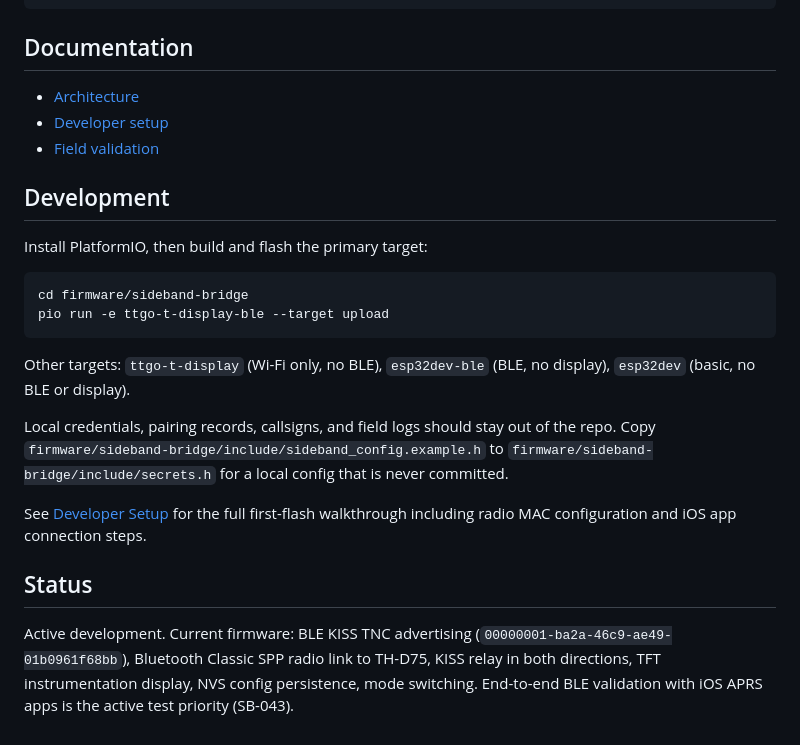
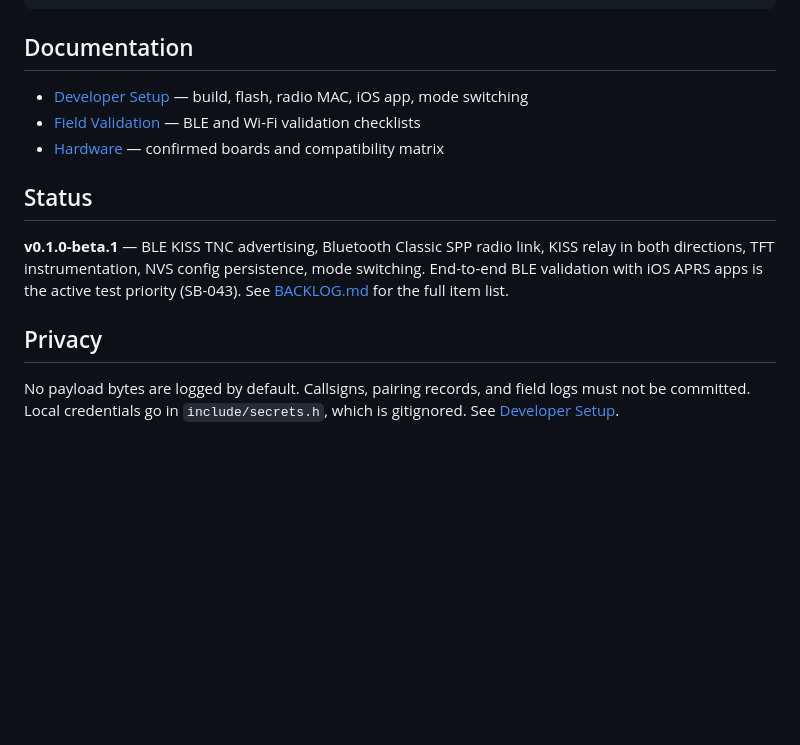
Before and after one commit to jfergs/Sideband, a Markdown page: README.md, the part around one of its changes. GitHub-like rendering; blank space fills up the shorter version.

````diff
--- a/README.md
+++ b/README.md
@@ -73,33 +82,19 @@ references/
 
 ## Documentation
 
-- [Architecture](docs/ARCHITECTURE.md)
-- [Developer setup](docs/DEVELOPER_SETUP.md)
-- [Field validation](docs/FIELD_VALIDATION.md)
-
-## Development
-
-Install PlatformIO, then build and flash the primary target:
-
-```bash
-cd firmware/sideband-bridge
-pio run -e ttgo-t-display-ble --target upload
-```
-
-Other targets: `ttgo-t-display` (Wi-Fi only, no BLE), `esp32dev-ble` (BLE,
-no display), `esp32dev` (basic, no BLE or display).
-
-Local credentials, pairing records, callsigns, and field logs should stay out of
-the repo. Copy `firmware/sideband-bridge/include/sideband_config.example.h`
-to `firmware/sideband-bridge/include/secrets.h` for a local config that is
-never committed.
-
-See [Developer Setup](docs/DEVELOPER_SETUP.md) for the full first-flash
-walkthrough including radio MAC configuration and iOS app connection steps.
+- [Developer Setup](docs/DEVELOPER_SETUP.md) — build, flash, radio MAC, iOS app, mode switching
+- [Field Validation](docs/FIELD_VALIDATION.md) — BLE and Wi-Fi validation checklists
+- [Hardware](hardware/README.md) — confirmed boards and compatibility matrix
 
 ## Status
 
-Active development. Current firmware: BLE KISS TNC advertising (`00000001-ba2a-46c9-ae49-01b0961f68bb`),
-Bluetooth Classic SPP radio link to TH-D75, KISS relay in both directions,
-TFT instrumentation display, NVS config persistence, mode switching. End-to-end
-BLE validation with iOS APRS apps is the active test priority (SB-043).
+**v0.1.0-beta.1** — BLE KISS TNC advertising, Bluetooth Classic SPP radio link,
+KISS relay in both directions, TFT instrumentation, NVS config persistence, mode
+switching. End-to-end BLE validation with iOS APRS apps is the active test
+priority (SB-043). See [BACKLOG.md](BACKLOG.md) for the full item list.
+
+## Privacy
+
+No payload bytes are logged by default. Callsigns, pairing records, and field
+logs must not be committed. Local credentials go in `include/secrets.h`, which
+is gitignored. See [Developer Setup](docs/DEVELOPER_SETUP.md).
````
Also changed, not shown: other parts of README.md (+49 -40 lines), docs/DEVELOPER_SETUP.md (+126 -55 lines), docs/FIELD_VALIDATION.md (+173 -114 lines).
